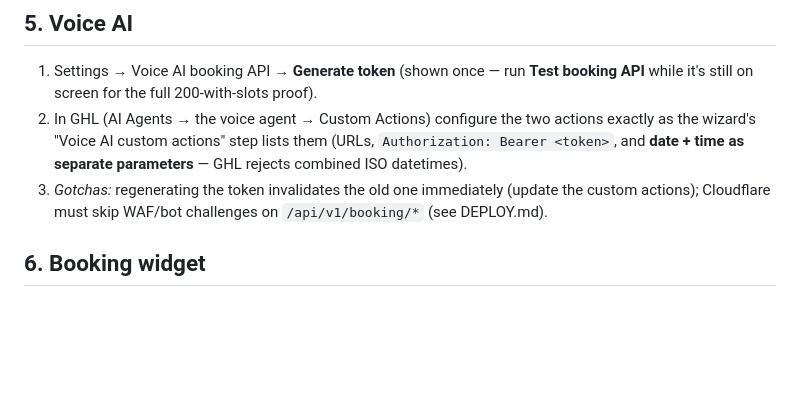
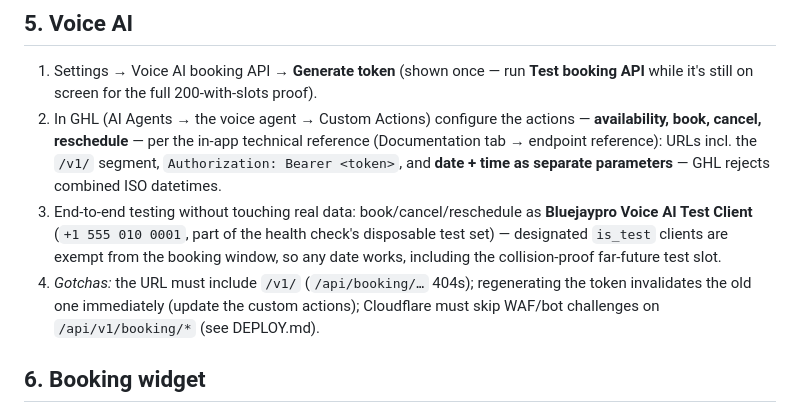
Before and after one commit to mohammadabdullahkhurram/BookTheStyle, a Markdown page: docs/OPERATIONS.md, the part around the change. GitHub-like rendering; blank space fills up the shorter version.

```diff
--- a/docs/OPERATIONS.md
+++ b/docs/OPERATIONS.md
@@ -40,8 +40,9 @@ Settings → Integrations (or the wizard's GHL steps):
 ## 5. Voice AI
 
 1. Settings → Voice AI booking API → **Generate token** (shown once — run **Test booking API** while it's still on screen for the full 200-with-slots proof).
-2. In GHL (AI Agents → the voice agent → Custom Actions) configure the two actions exactly as the wizard's "Voice AI custom actions" step lists them (URLs, `Authorization: Bearer <token>`, and **date + time as separate parameters** — GHL rejects combined ISO datetimes).
-3. *Gotchas:* regenerating the token invalidates the old one immediately (update the custom actions); Cloudflare must skip WAF/bot challenges on `/api/v1/booking/*` (see DEPLOY.md).
+2. In GHL (AI Agents → the voice agent → Custom Actions) configure the actions — **availability, book, cancel, reschedule** — per the in-app technical reference (Documentation tab → endpoint reference): URLs incl. the `/v1/` segment, `Authorization: Bearer <token>`, and **date + time as separate parameters** — GHL rejects combined ISO datetimes.
+3. End-to-end testing without touching real data: book/cancel/reschedule as **Bluejaypro Voice AI Test Client** (`+1 555 010 0001`, part of the health check's disposable test set) — designated `is_test` clients are exempt from the booking window, so any date works, including the collision-proof far-future test slot.
+4. *Gotchas:* the URL must include `/v1/` (`/api/booking/…` 404s); regenerating the token invalidates the old one immediately (update the custom actions); Cloudflare must skip WAF/bot challenges on `/api/v1/booking/*` (see DEPLOY.md).
 
 ## 6. Booking widget
 
```
Also changed, not shown: docs/ARCHITECTURE.md (+1 -1 lines), docs/DEPLOY.md (+8 -3 lines).
